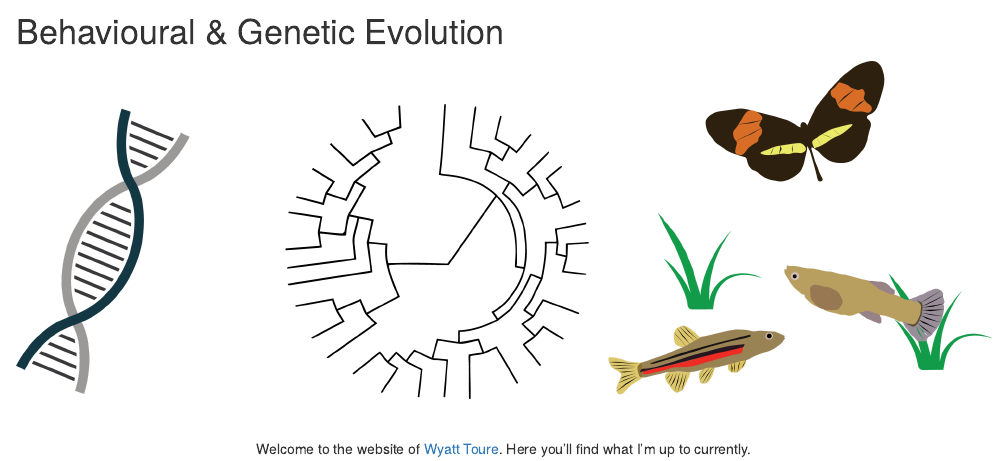
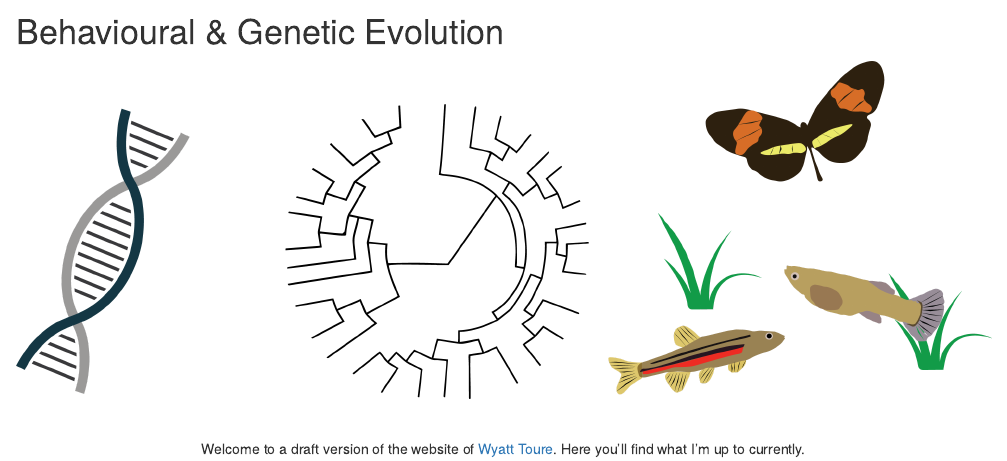
Before and after one commit to wyatt-toure/wyatt-toure.github.io, an R Markdown document (index.Rmd): the page in a window 1100 px wide, from its top. Rendered offline with R 4.5, knitr and Pandoc, with nearby package versions; drawn as R Markdown's standard HTML page in place of the format the file asks for.

Commit message:
edited index

```diff
--- a/index.Rmd
+++ b/index.Rmd
@@ -28,6 +28,6 @@ listing: posts
 
 <div class="container">
 <div class="row">
-<p style="text-align:center">Welcome to the website of [Wyatt Toure](about.html). Here you'll find what I'm up to currently.</p>
+<p style="text-align:center">Welcome to a draft version of the website of [Wyatt Toure](about.html). Here you'll find what I'm up to currently.</p>
 </div>
 </div>
```
Also changed, not shown: docs/search.json, 2 other files.
